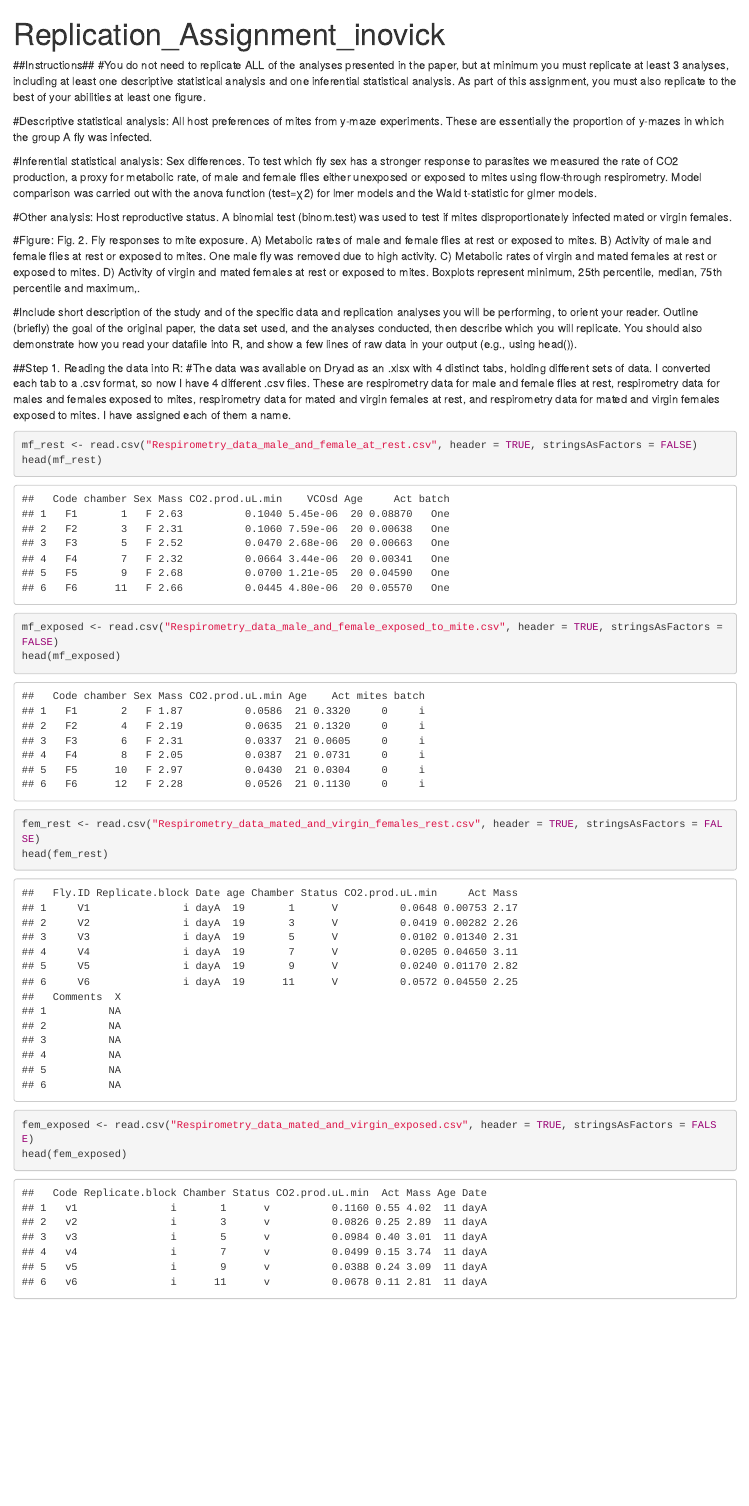
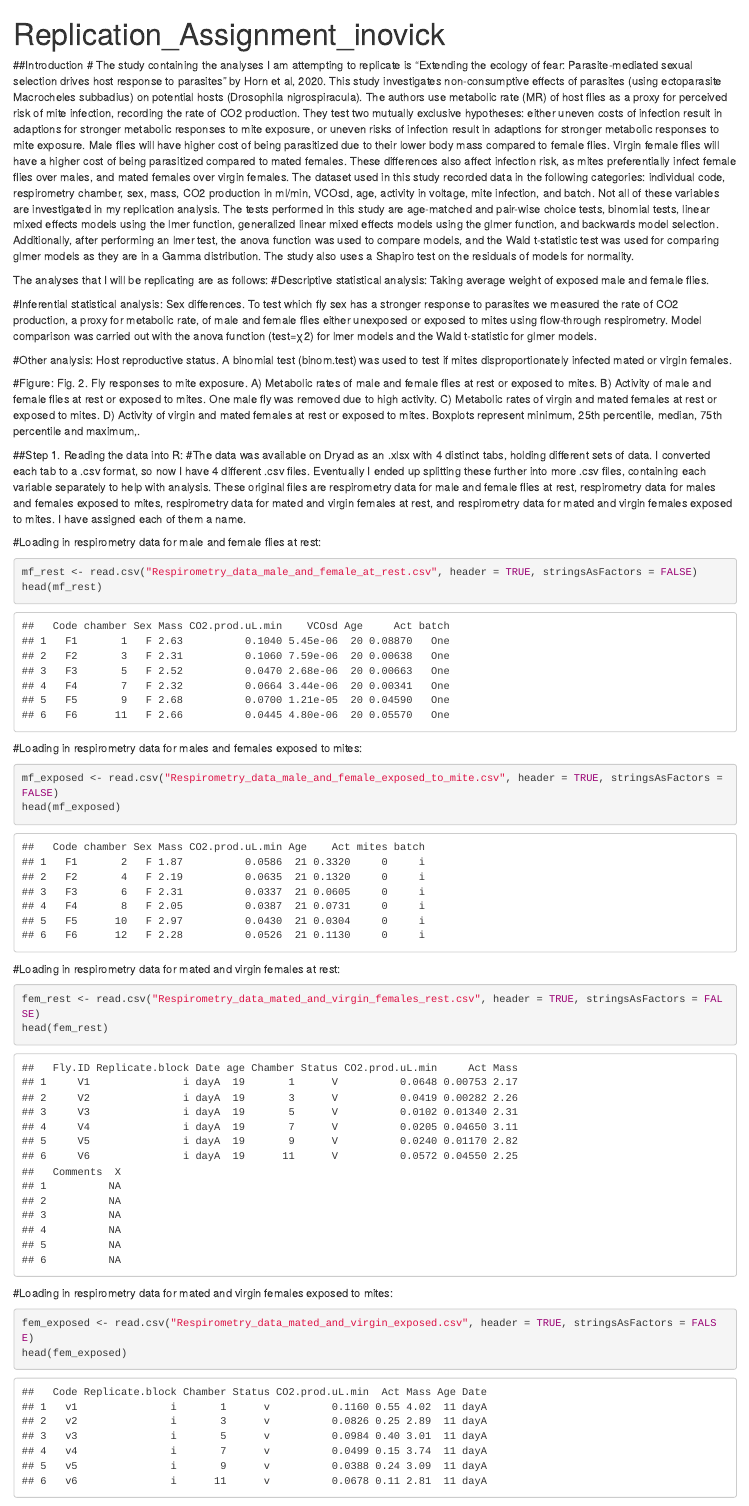
Before and after one commit to inovick/Replication_Assignment, an R Markdown document (Replication_Assignment_inovick.Rmd): the page in a window 1100 px wide, from its top. Rendered offline with R 4.5, knitr and Pandoc, with nearby package versions.

Commit message:
Wrote introduction and organized file

````diff
--- a/Replication_Assignment_inovick.Rmd
+++ b/Replication_Assignment_inovick.Rmd
@@ -6,10 +6,16 @@ output: html_document
 ```{r setup, include=FALSE}
 knitr::opts_chunk$set(echo = TRUE)
 ```
-##Instructions##
-#You do not need to replicate ALL of the analyses presented in the paper, but at minimum you must replicate at least 3 analyses, including at least one descriptive statistical analysis and one inferential statistical analysis. As part of this assignment, you must also replicate to the best of your abilities at least one figure.
+#####
 
-#Descriptive statistical analysis: All host preferences of mites from y-maze experiments. These are essentially the proportion of y-mazes in which the group A fly was infected.
+#####
+
+##Introduction
+#   The study containing the analyses I am attempting to replicate is "Extending the ecology of fear: Parasite-mediated sexual selection drives host response to parasites" by Horn et al, 2020. This study investigates non-consumptive effects of parasites (using ectoparasite Macrocheles subbadius) on potential hosts (Drosophila nigrospiracula). The authors use metabolic rate (MR) of host flies as a proxy for perceived risk of mite infection, recording the rate of CO2 production. They test two mutually exclusive hypotheses: either uneven costs of infection result in adaptions for stronger metabolic responses to mite exposure, or uneven risks of infection result in adaptions for stronger metabolic responses to mite exposure. Male flies will have higher cost of being parasitized due to their lower body mass compared to female flies. Virgin female flies will have a higher cost of being parasitized compared to mated females. These differences also affect infection risk, as mites preferentially infect female flies over males, and mated females over virgin females.
+  The dataset used in this study recorded data in the following categories: individual code, respirometry chamber, sex, mass, CO2 production in ml/min, VCOsd, age, activity in voltage, mite infection, and batch. Not all of these variables are investigated in my replication analysis. The tests performed in this study are age-matched and pair-wise choice tests, binomial tests, linear mixed effects models using the lmer function, generalized linear mixed effects models using the glmer function, and backwards model selection. Additionally, after performing an lmer test, the anova function was used to compare models, and the Wald t-statistic test was used for comparing glmer models as they are in a Gamma distribution. The study also uses a Shapiro test on the residuals of models for normality.
+
+  The analyses that I will be replicating are as follows:
+#Descriptive statistical analysis: Taking average weight of exposed male and female flies.
 
 #Inferential statistical analysis: Sex differences. To test which fly sex has a stronger response to parasites we measured the rate of CO2 production, a proxy for metabolic rate, of male and female flies either unexposed or exposed to mites using flow-through respirometry. Model comparison was carried out with the anova function (test=χ2) for lmer models and the Wald t-statistic for glmer models.
 
@@ -18,20 +24,30 @@ disproportionately infected mated or virgin females.
 
 #Figure: Fig. 2. Fly responses to mite exposure. A) Metabolic rates of male and female flies at rest or exposed to mites. B) Activity of male and female flies at rest or exposed to mites. One male fly was removed due to high activity. C) Metabolic rates of virgin and mated females at rest or exposed to mites. D) Activity of virgin and mated females at rest or exposed to mites. Boxplots represent minimum, 25th percentile, median, 75th percentile and maximum,.
 
-#Include short description of the study and of the specific data and replication analyses you will be performing, to orient your reader. Outline (briefly) the goal of the original paper, the data set used, and the analyses conducted, then describe which you will replicate. You should also demonstrate how you read your datafile into R, and show a few lines of raw data in your output (e.g., using head()).
 
 ##Step 1. Reading the data into R:
-#The data was available on Dryad as an .xlsx with 4 distinct tabs, holding different sets of data. I converted each tab to a .csv format, so now I have 4 different .csv files. These are respirometry data for male and female flies at rest, respirometry data for males and females exposed to mites, respirometry data for mated and virgin females at rest, and respirometry data for mated and virgin females exposed to mites. I have assigned each of them a name.
+#The data was available on Dryad as an .xlsx with 4 distinct tabs, holding different sets of data. I converted each tab to a .csv format, so now I have 4 different .csv files. Eventually I ended up splitting these further into more .csv files, containing each variable separately to help with analysis. These original files are respirometry data for male and female flies at rest, respirometry data for males and females exposed to mites, respirometry data for mated and virgin females at rest, and respirometry data for mated and virgin females exposed to mites. I have assigned each of them a name.
+
+#Loading in respirometry data for male and female flies at rest:
 ```{r}
 mf_rest <- read.csv("Respirometry_data_male_and_female_at_rest.csv", header = TRUE, stringsAsFactors = FALSE)
 head(mf_rest)
+```
 
+#Loading in respirometry data for males and females exposed to mites:
+```{r}
 mf_exposed <- read.csv("Respirometry_data_male_and_female_exposed_to_mite.csv", header = TRUE, stringsAsFactors = FALSE)
 head(mf_exposed)
+```
 
+#Loading in respirometry data for mated and virgin females at rest:
+```{r}
 fem_rest <- read.csv("Respirometry_data_mated_and_virgin_females_rest.csv", header = TRUE, stringsAsFactors = FALSE)
 head(fem_rest)
+```
 
+#Loading in respirometry data for mated and virgin females exposed to mites:
+```{r}
 fem_exposed <- read.csv("Respirometry_data_mated_and_virgin_exposed.csv", header = TRUE, stringsAsFactors = FALSE)
 head(fem_exposed)
 ```
````
